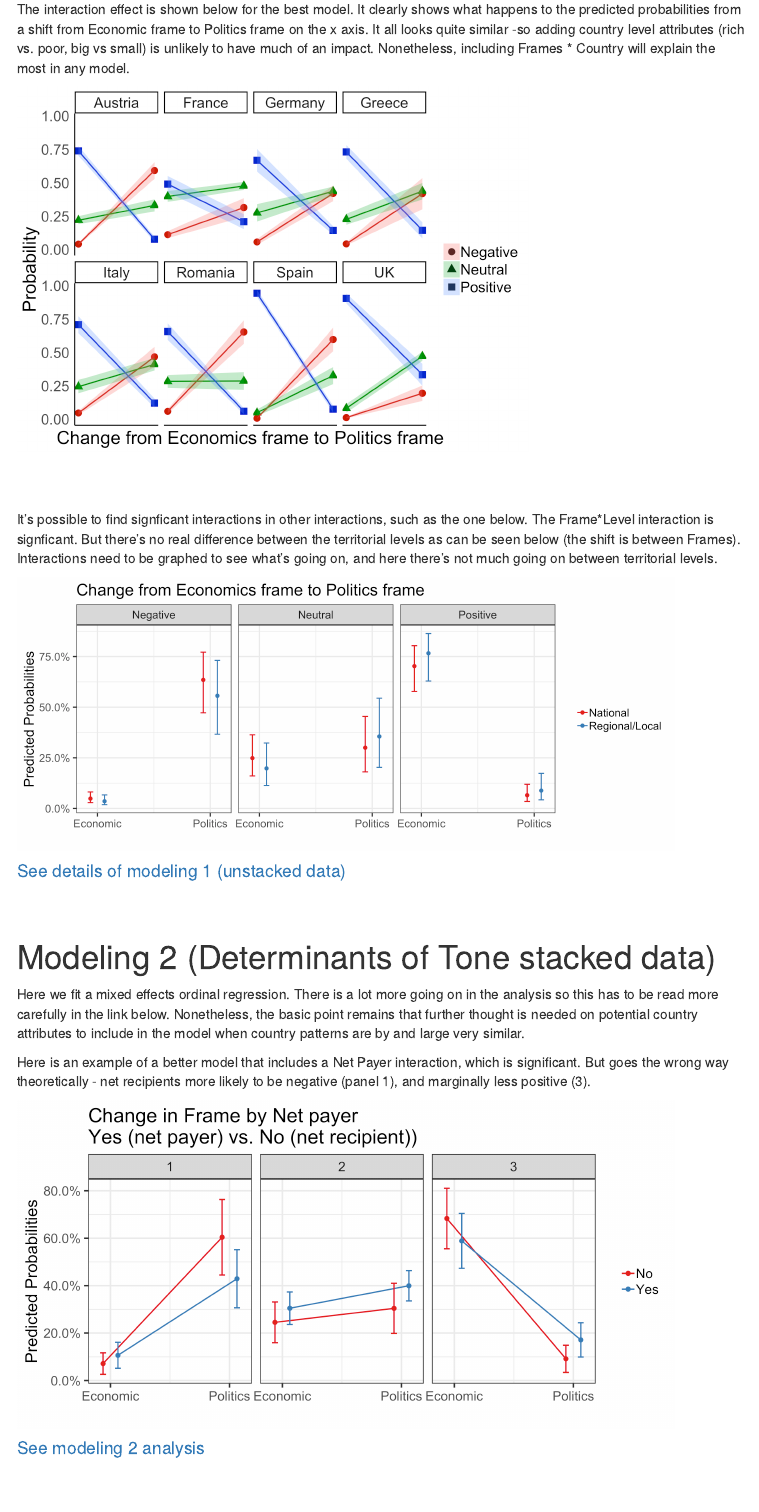
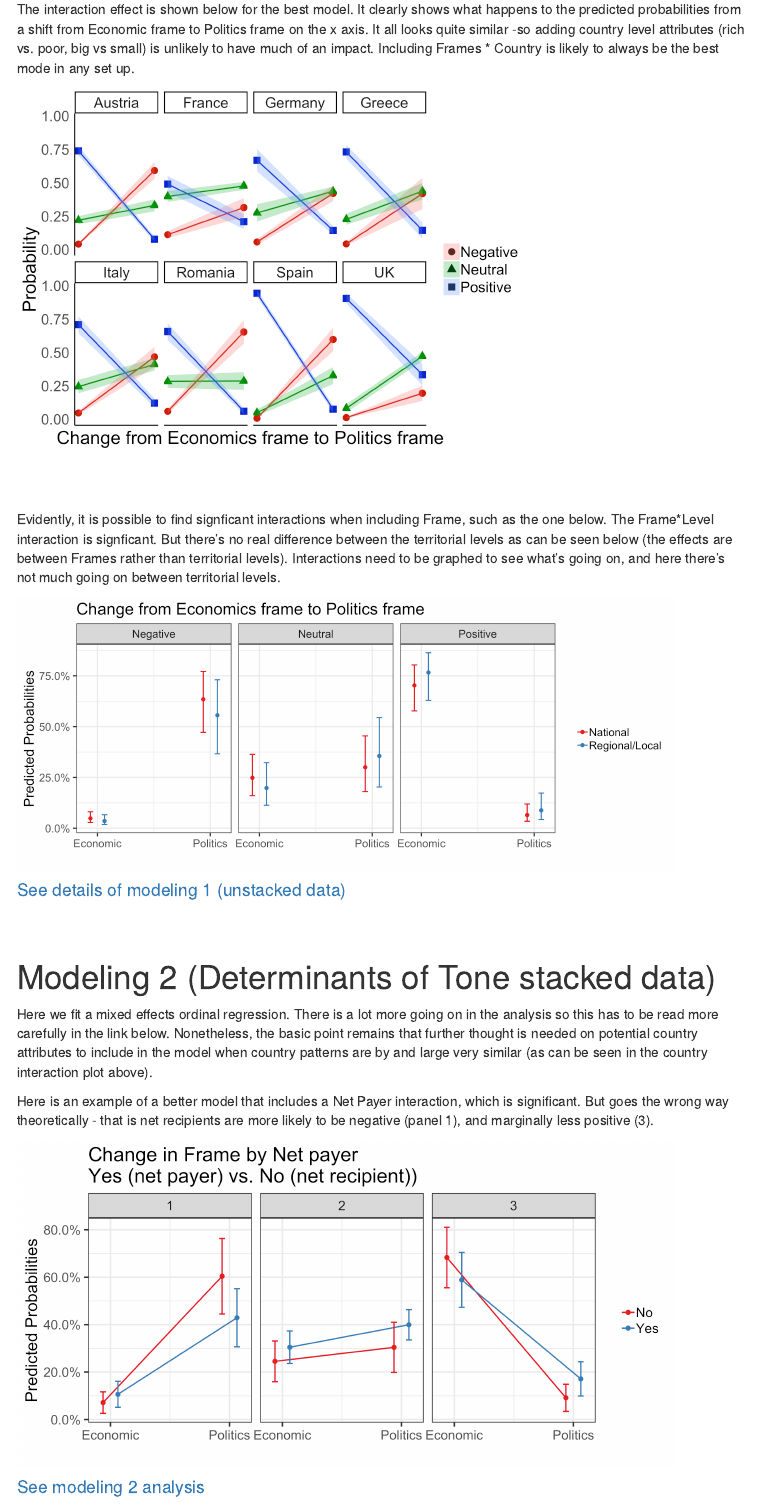
Before and after one commit to fmendez72/regio, an R Markdown document (ExploratoryAnalysis.Rmd): the page in a window 1100 px wide, from 4170 px down. Rendered offline with R 4.5, knitr and Pandoc, with nearby package versions; menus at the side of the page are left out.

Commit message:
chart changes

```diff
--- a/ExploratoryAnalysis.Rmd
+++ b/ExploratoryAnalysis.Rmd
@@ -83,13 +83,13 @@ Give the data structure we fit an mixed effects Ordinal regression. The latter c
 # Modeling 1 (Determinants of Tone unstacked data)
 First we fit a regular ordinal regression. All the details are in the link below. The basic story is that once you include Frames in the model, this variable drives everything. Indeed, all that is needed in the model is Frames and Country.
 
-The interaction effect is shown below for the best model. It clearly shows what happens to the predicted probabilities from a shift from Economic frame to Politics frame on the x axis. It all looks quite similar -so adding country level attributes (rich vs. poor, big vs small) is unlikely to have much of an impact. Nonetheless, including Frames * Country will explain the most in any model.
+The interaction effect is shown below for the best model. It clearly shows what happens to the predicted probabilities from a shift from Economic frame to Politics frame on the x axis. It all looks quite similar -so adding country level attributes (rich vs. poor, big vs small) is unlikely to have much of an impact. Including Frames * Country is likely to always be the best mode in any set up.
 
 ![](analysis/e1.png){#id .class width=70% height=70%}
 
  <br/><br/>
 
-It's possible to find signficant interactions in other interactions, such as the one below. The Frame*Level interaction is signficant. But there's no real difference between the territorial levels as can be seen below (the shift is between Frames). Interactions need to be graphed to see what's going on, and here there's not much going on between territorial levels.
+Evidently, it is possible to find signficant interactions when including Frame, such as the one below. The Frame*Level interaction is signficant. But there's no real difference between the territorial levels as can be seen below (the effects are between Frames rather than territorial levels). Interactions need to be graphed to see what's going on, and here there's not much going on between territorial levels.
 
 ![](analysis/e2.png){#id .class width=90% height=90%}
 
@@ -97,9 +97,9 @@ It's possible to find signficant interactions in other interactions, such as the
 <br/><br/>
 
 # Modeling 2 (Determinants of Tone stacked data)
-Here we fit a mixed effects ordinal regression. There is a lot more going on in the analysis so this has to be read more carefully in the link below. Nonetheless, the basic point remains that further thought is needed on potential country attributes to include in the model when country patterns are by and large very similar.
+Here we fit a mixed effects ordinal regression. There is a lot more going on in the analysis so this has to be read more carefully in the link below. Nonetheless, the basic point remains that further thought is needed on potential country attributes to include in the model when country patterns are by and large very similar (as can be seen in the country interaction plot above).
 
-Here is an example of a better model that includes a Net Payer interaction, which is significant. But goes the wrong way theoretically - net recipients more likely to be negative (panel 1), and marginally less positive (3).
+Here is an example of a better model that includes a Net Payer interaction, which is significant. But goes the wrong way theoretically - that is net recipients are more likely to be negative (panel 1), and marginally less positive (3).
 
 ![](analysis/netpayer.png){#id .class width=90% height=90%}
 
```
Also changed, not shown: analysis/descriptivesLong.Rmd (+2 -0 lines), docs/analysis/descriptivesLong.Rmd (+2 -0 lines), analysis/descriptivesLong.html, analysis/pl1.png, 3 other files.
